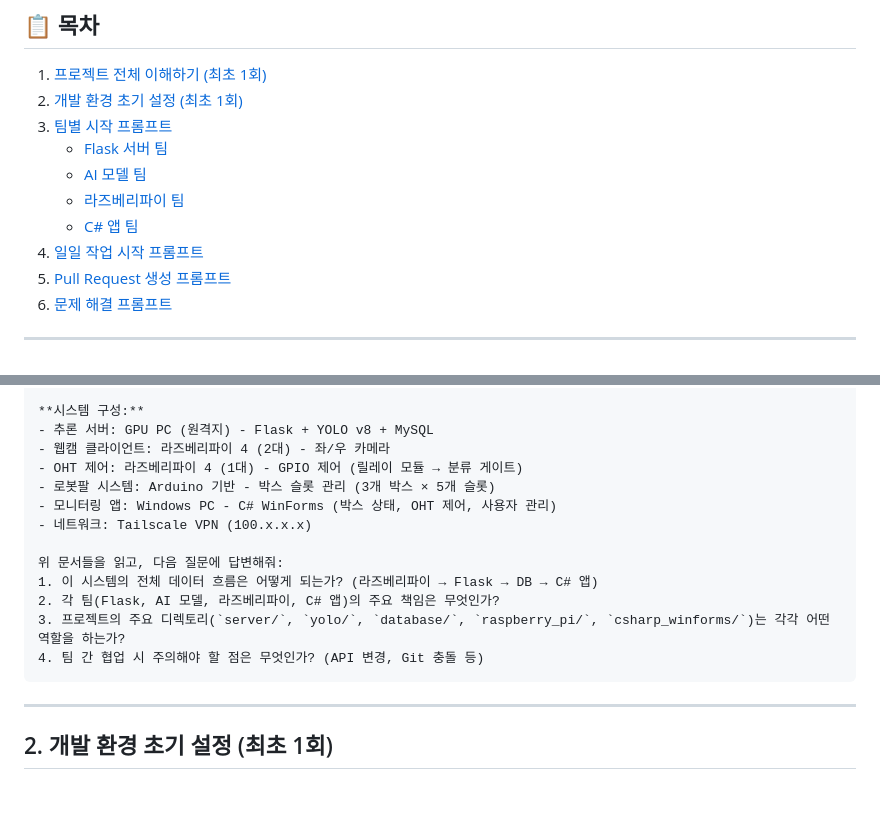
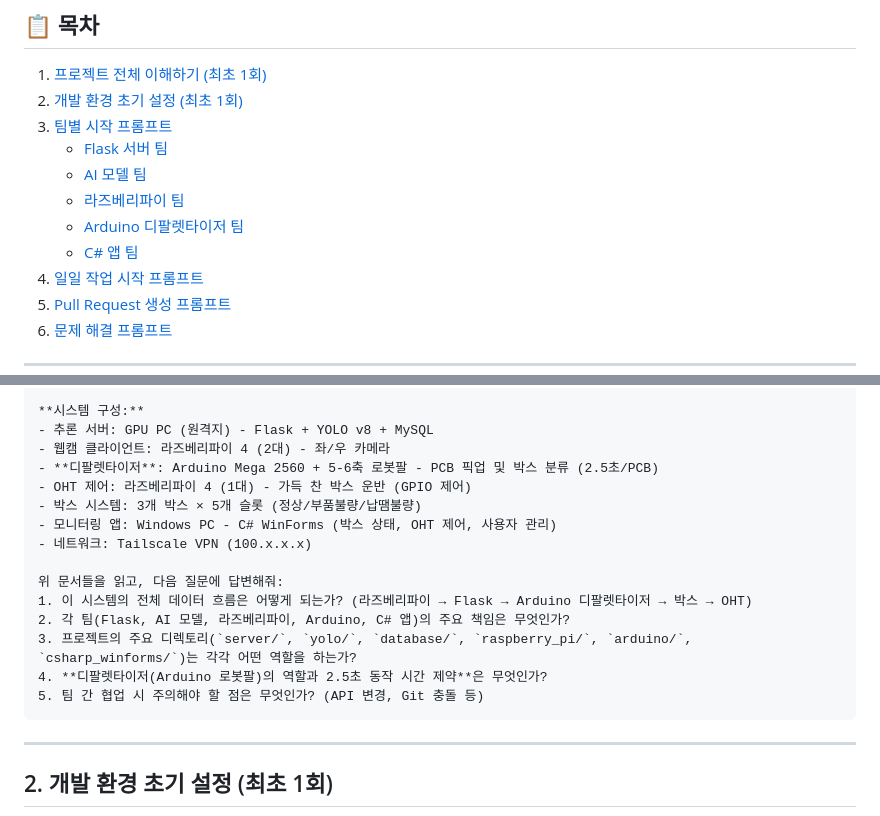
Before and after one commit to ArianSung/PCB_Detect_Project, a Markdown page: docs/Team_Onboarding_Prompts.md, 2 parts joined by grey strips. Drawn GitHub-style; blank space fills up the shorter version.

````diff
--- a/docs/Team_Onboarding_Prompts.md
+++ b/docs/Team_Onboarding_Prompts.md
@@ -13,7 +13,8 @@
    - [Flask 서버 팀](#31-flask-서버-팀)
    - [AI 모델 팀](#32-ai-모델-팀)
    - [라즈베리파이 팀](#33-라즈베리파이-팀)
-   - [C# 앱 팀](#34-c-앱-팀)
+   - [Arduino 디팔렛타이저 팀](#34-arduino-디팔렛타이저-팀)
+   - [C# 앱 팀](#35-c-앱-팀)
 4. [일일 작업 시작 프롬프트](#4-일일-작업-시작-프롬프트)
 5. [Pull Request 생성 프롬프트](#5-pull-request-생성-프롬프트)
 6. [문제 해결 프롬프트](#6-문제-해결-프롬프트)
@@ -42,16 +43,18 @@
 **시스템 구성:**
 - 추론 서버: GPU PC (원격지) - Flask + YOLO v8 + MySQL
 - 웹캠 클라이언트: 라즈베리파이 4 (2대) - 좌/우 카메라
-- OHT 제어: 라즈베리파이 4 (1대) - GPIO 제어 (릴레이 모듈 → 분류 게이트)
-- 로봇팔 시스템: Arduino 기반 - 박스 슬롯 관리 (3개 박스 × 5개 슬롯)
+- **디팔렛타이저**: Arduino Mega 2560 + 5-6축 로봇팔 - PCB 픽업 및 박스 분류 (2.5초/PCB)
+- OHT 제어: 라즈베리파이 4 (1대) - 가득 찬 박스 운반 (GPIO 제어)
+- 박스 시스템: 3개 박스 × 5개 슬롯 (정상/부품불량/납땜불량)
 - 모니터링 앱: Windows PC - C# WinForms (박스 상태, OHT 제어, 사용자 관리)
 - 네트워크: Tailscale VPN (100.x.x.x)
 
 위 문서들을 읽고, 다음 질문에 답변해줘:
-1. 이 시스템의 전체 데이터 흐름은 어떻게 되는가? (라즈베리파이 → Flask → DB → C# 앱)
-2. 각 팀(Flask, AI 모델, 라즈베리파이, C# 앱)의 주요 책임은 무엇인가?
-3. 프로젝트의 주요 디렉토리(`server/`, `yolo/`, `database/`, `raspberry_pi/`, `csharp_winforms/`)는 각각 어떤 역할을 하는가?
-4. 팀 간 협업 시 주의해야 할 점은 무엇인가? (API 변경, Git 충돌 등)
+1. 이 시스템의 전체 데이터 흐름은 어떻게 되는가? (라즈베리파이 → Flask → Arduino 디팔렛타이저 → 박스 → OHT)
+2. 각 팀(Flask, AI 모델, 라즈베리파이, Arduino, C# 앱)의 주요 책임은 무엇인가?
+3. 프로젝트의 주요 디렉토리(`server/`, `yolo/`, `database/`, `raspberry_pi/`, `arduino/`, `csharp_winforms/`)는 각각 어떤 역할을 하는가?
+4. **디팔렛타이저(Arduino 로봇팔)의 역할과 2.5초 동작 시간 제약**은 무엇인가?
+5. 팀 간 협업 시 주의해야 할 점은 무엇인가? (API 변경, Git 충돌 등)
 ```
 
 ---
````
Also changed, not shown: other parts of docs/Team_Onboarding_Prompts.md (+137 -7 lines).
